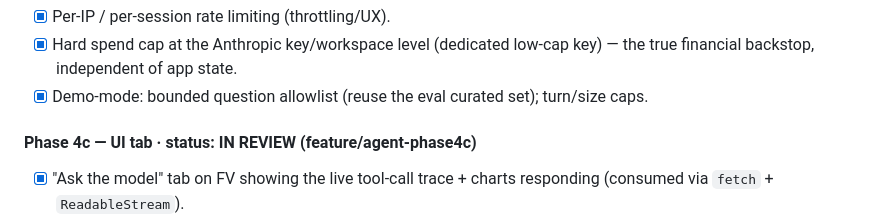
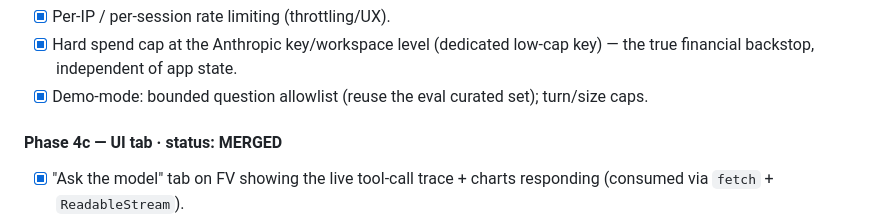
Before and after one commit to GarethCooke/FrontierView, a Markdown page: agent/docs/agent_roadmap.md, the part around the change. Rendered like a GitHub page.

Commit message:
updated plan status

```diff
--- a/agent/docs/agent_roadmap.md
+++ b/agent/docs/agent_roadmap.md
@@ -79,7 +79,7 @@ Public-facing surface + the portfolio write-up. Decomposed into gated sub-phases
 - [x] Hard spend cap at the Anthropic key/workspace level (dedicated low-cap key) — the true financial backstop, independent of app state.
 - [x] Demo-mode: bounded question allowlist (reuse the eval curated set); turn/size caps.
 
-#### Phase 4c — UI tab · status: IN REVIEW (feature/agent-phase4c)
+#### Phase 4c — UI tab · status: MERGED
 
 - [x] "Ask the model" tab on FV showing the live tool-call trace + charts responding (consumed via `fetch` + `ReadableStream`).
 - [x] Make clear in the UI that symbol params are stored reference values, not a live feed.
```
